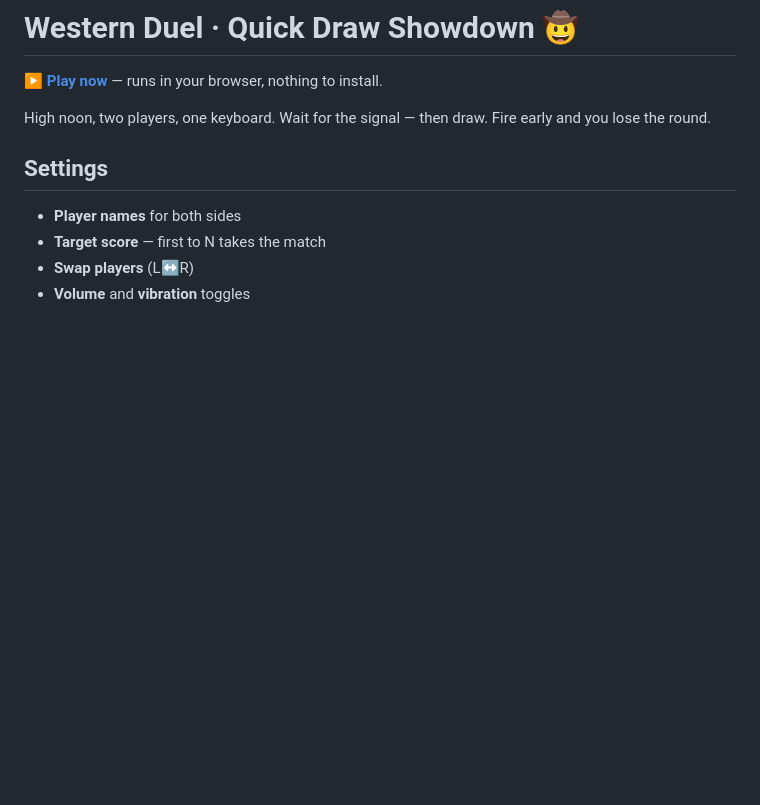
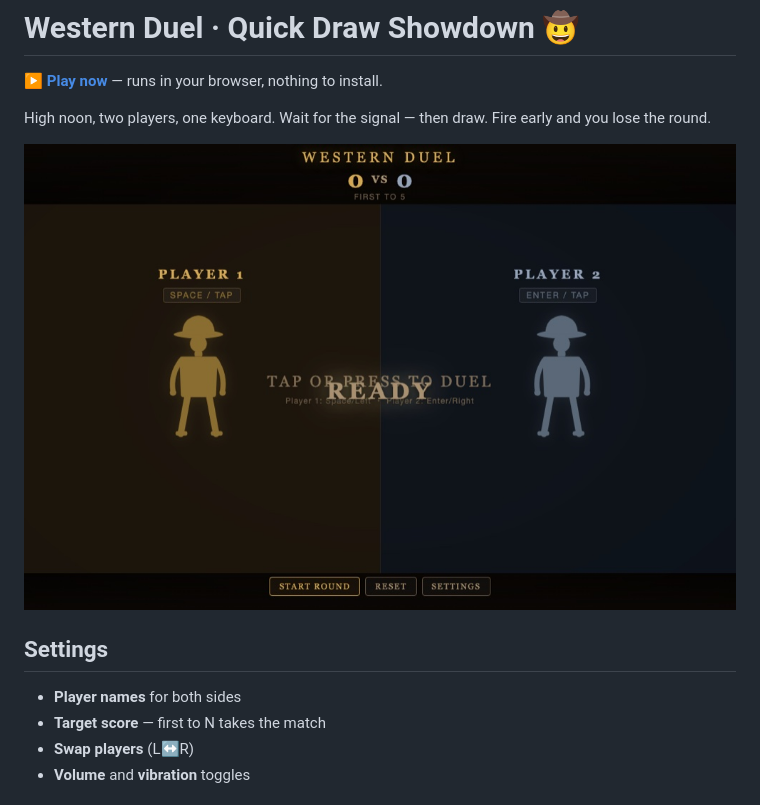
Before and after one commit to renrenmimi/1v1--2, a Markdown page: README.md, the part around the change. GitHub-like rendering; pictures changed too: docs/screenshot.jpg (added); blank space fills up the shorter version.

Commit message:
Add a screenshot to the README
A browser capture of the game running, compressed for the repository.

```diff
--- a/README.md
+++ b/README.md
@@ -3,6 +3,8 @@
 **▶ [Play now](https://renrenmimi.github.io/1v1--2/)** — runs in your browser, nothing to install.
 
 High noon, two players, one keyboard. Wait for the signal — then draw. Fire early and you lose the round.
+
+![Western duel — wait for the signal, then draw](docs/screenshot.jpg)
 
 ## Settings
 
```
